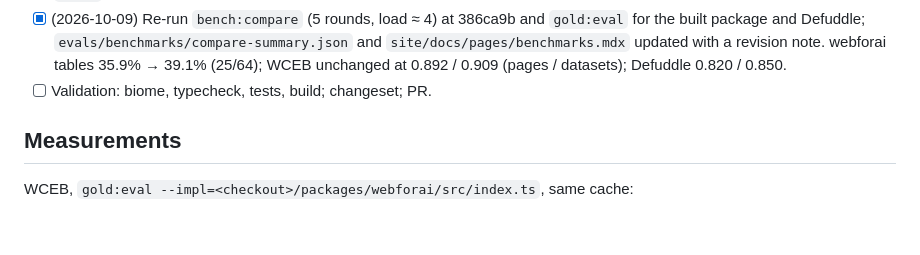
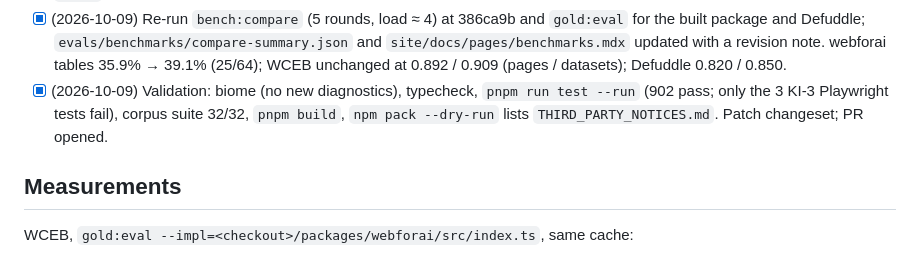
Before and after one commit to inaridiy/webforai, a Markdown page: .agents/execplans/2026-10-09-defuddle-comparison.md, the part around the change. Drawn GitHub-style; blank space fills up the shorter version.

Commit message:
docs(execplan): record validation for the Defuddle comparison
Co-Authored-By: Claude Opus 5.5 <noreply@anthropic.com>

```diff
--- a/.agents/execplans/2026-10-09-defuddle-comparison.md
+++ b/.agents/execplans/2026-10-09-defuddle-comparison.md
@@ -54,7 +54,9 @@ Corpus (`bench:compare`, 3 rounds): webforai 74/74 checks, code fenced 98.0%, ta
       the built package and Defuddle; `evals/benchmarks/compare-summary.json` and
       `site/docs/pages/benchmarks.mdx` updated with a revision note. webforai tables 35.9% → 39.1%
       (25/64); WCEB unchanged at 0.892 / 0.909 (pages / datasets); Defuddle 0.820 / 0.850.
-- [ ] Validation: biome, typecheck, tests, build; changeset; PR.
+- [x] (2026-10-09) Validation: biome (no new diagnostics), typecheck, `pnpm run test --run`
+      (902 pass; only the 3 KI-3 Playwright tests fail), corpus suite 32/32, `pnpm build`,
+      `npm pack --dry-run` lists `THIRD_PARTY_NOTICES.md`. Patch changeset; PR opened.
 
 ## Measurements
 
```
